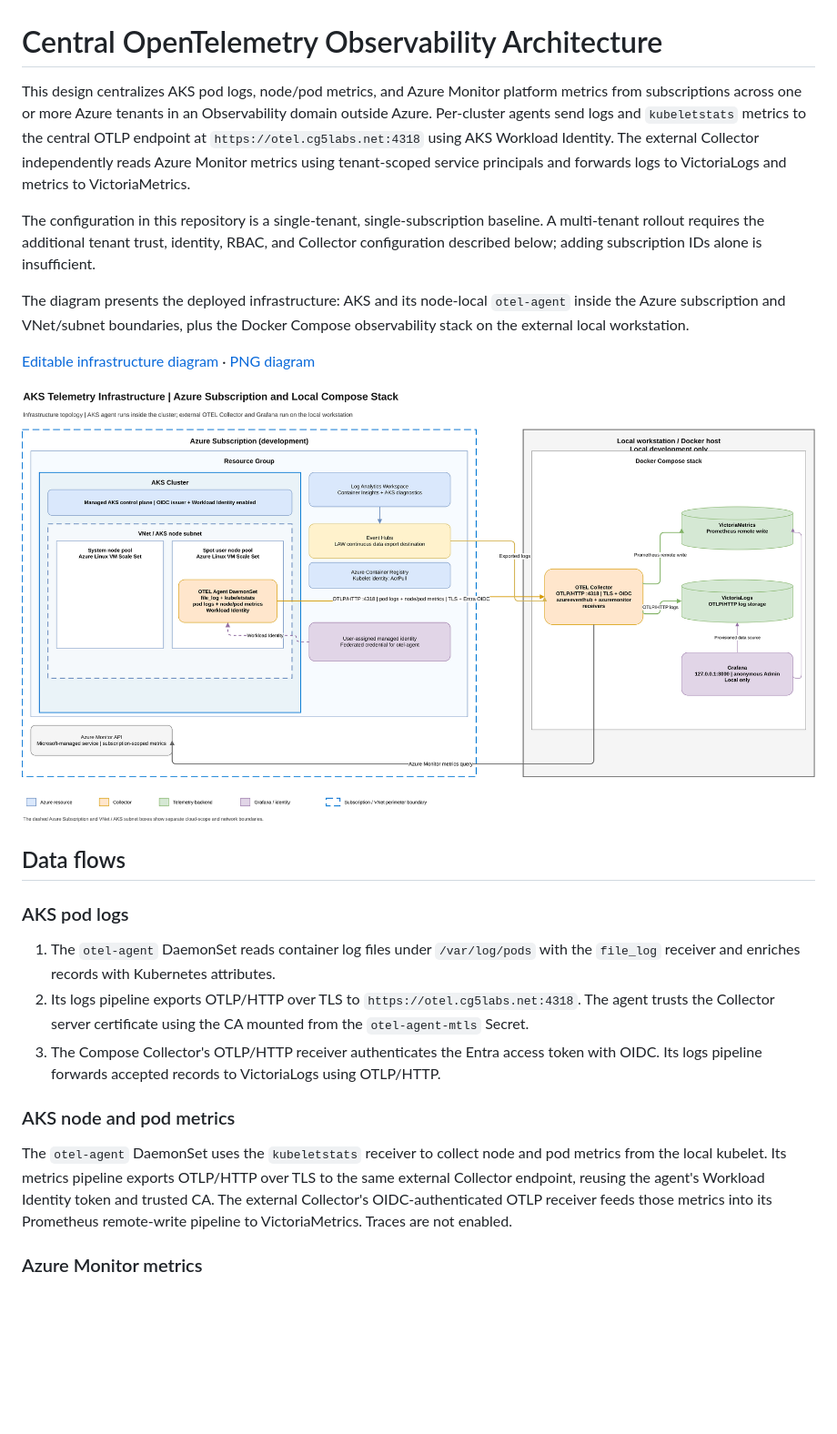
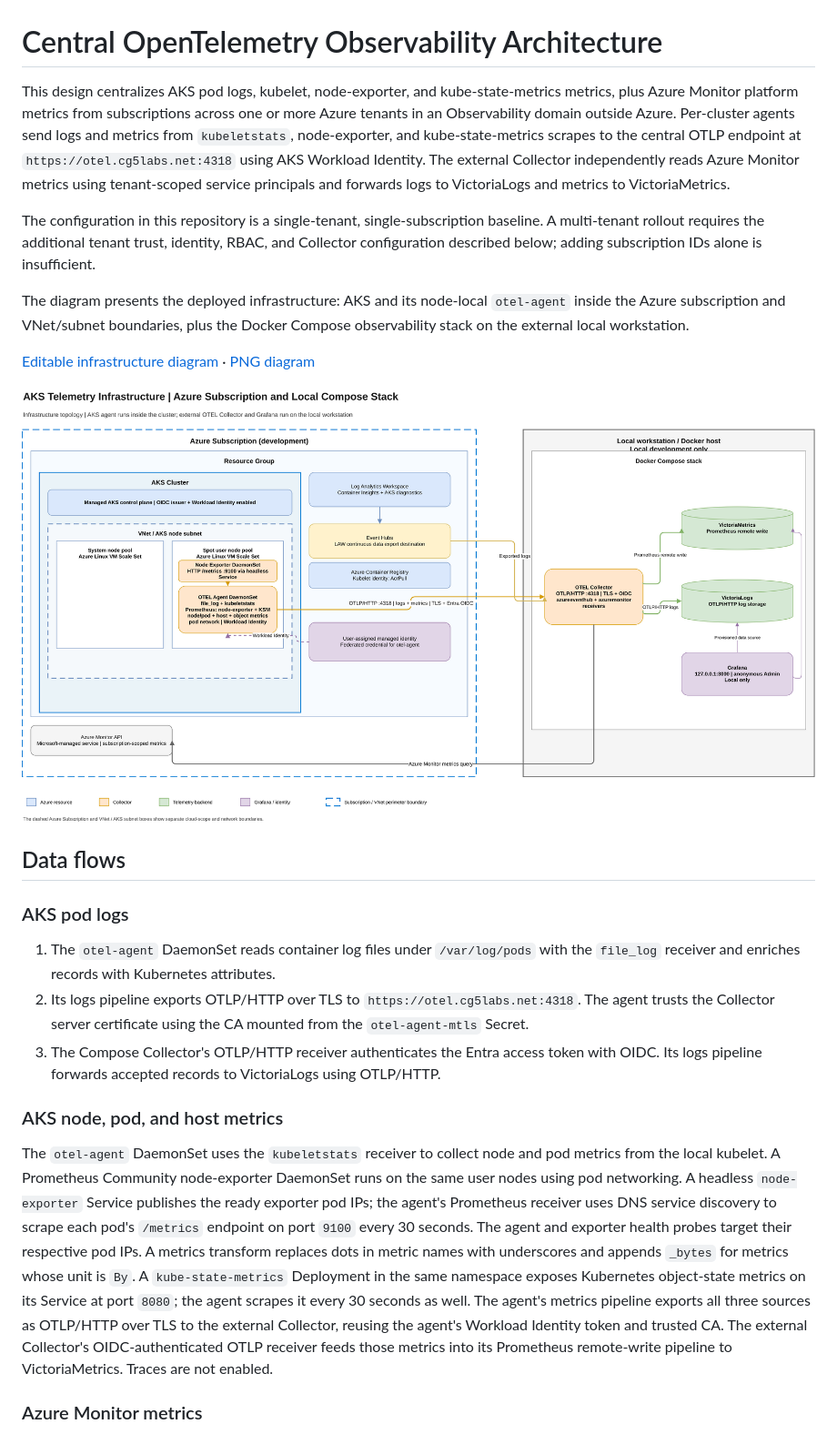
Before and after one commit to cg5labs/azure-otel, a Markdown page: doc/OTEL-ARCH.md, the part around one of its changes. Shown at 91% size. GitHub-like rendering; pictures changed too: doc/OTEL-ARCH.png; blank space fills up the shorter version.

```diff
--- a/doc/OTEL-ARCH.md
+++ b/doc/OTEL-ARCH.md
@@ -1,9 +1,10 @@
 # Central OpenTelemetry Observability Architecture
 
-This design centralizes AKS pod logs, node/pod metrics, and Azure Monitor
-platform metrics from subscriptions across one or more Azure tenants in an
-Observability domain outside Azure. Per-cluster agents send logs and
-`kubeletstats` metrics to the central OTLP endpoint at
+This design centralizes AKS pod logs, kubelet, node-exporter, and
+kube-state-metrics metrics, plus Azure Monitor platform metrics from
+subscriptions across one or more Azure tenants in an Observability domain
+outside Azure. Per-cluster agents send logs and metrics from `kubeletstats`,
+node-exporter, and kube-state-metrics scrapes to the central OTLP endpoint at
 `https://otel.cg5labs.net:4318` using AKS Workload Identity. The external
 Collector independently reads Azure Monitor metrics using tenant-scoped service
 principals and forwards logs to VictoriaLogs and metrics to VictoriaMetrics.
@@ -35,14 +36,24 @@ Docker Compose observability stack on the external local workstation.
    token with OIDC. Its logs pipeline forwards accepted records to VictoriaLogs
    using OTLP/HTTP.
 
-### AKS node and pod metrics
+### AKS node, pod, and host metrics
 
 The `otel-agent` DaemonSet uses the `kubeletstats` receiver to collect node and
-pod metrics from the local kubelet. Its metrics pipeline exports OTLP/HTTP over
-TLS to the same external Collector endpoint, reusing the agent's Workload
-Identity token and trusted CA. The external Collector's OIDC-authenticated OTLP
-receiver feeds those metrics into its Prometheus remote-write pipeline to
-VictoriaMetrics. Traces are not enabled.
+pod metrics from the local kubelet. A Prometheus Community node-exporter
+DaemonSet runs on the same user nodes using pod networking. A headless
+`node-exporter` Service publishes the ready exporter pod IPs; the agent's
+Prometheus receiver uses DNS service discovery to scrape each pod's
+`/metrics` endpoint on port `9100` every 30 seconds. The agent and exporter
+health probes target their respective pod IPs. A metrics transform replaces
+dots in metric names with underscores and appends `_bytes` for metrics whose
+unit is `By`. A `kube-state-metrics`
+Deployment in the same namespace exposes Kubernetes object-state metrics on
+its Service at port `8080`; the agent scrapes it every 30 seconds as well.
+The agent's metrics pipeline exports all three sources as OTLP/HTTP over TLS to
+the external Collector, reusing the agent's Workload Identity token and trusted
+CA. The external Collector's OIDC-authenticated OTLP receiver feeds those
+metrics into its Prometheus remote-write pipeline to VictoriaMetrics. Traces
+are not enabled.
 
 ### Azure Monitor metrics
 
```
Also changed, not shown: other parts of doc/OTEL-ARCH.md (+1 -1 lines), README.md (+17 -7 lines), apps/otel-collector/README.md (+17 -7 lines), 7 other files.
